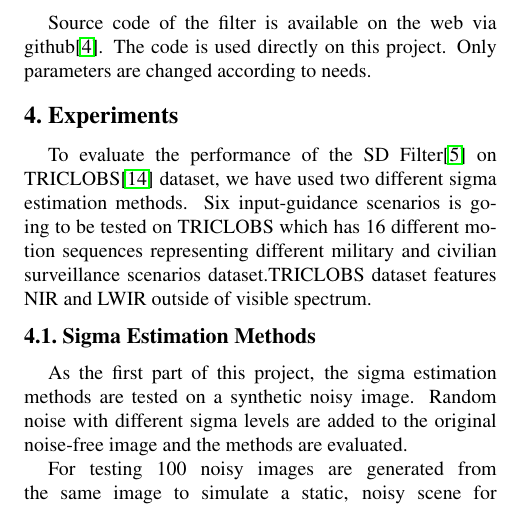
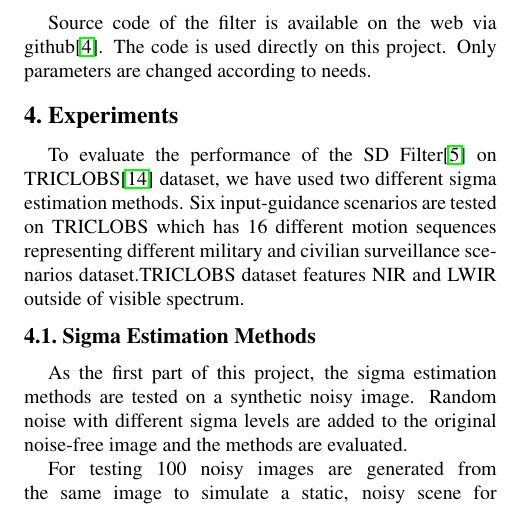
Before and after one commit to mcergun/CMP717-Project, a LaTeX paper (report/latex/egpaper_final.tex): part of one column of page 3 of 5, cut so that both start at the same text. Compiled offline with pdfLaTeX.

Commit message:
one more future tense is gone

```diff
--- a/report/latex/egpaper_final.tex
+++ b/report/latex/egpaper_final.tex
@@ -146,7 +146,7 @@ Source code of the filter is available on the web via github\cite{github:sdfilte
 
 \section{Experiments}
 
-To evaluate the performance of the SD Filter\cite{ham2015robust} on TRICLOBS\cite{triclobs} dataset, we have used two different sigma estimation methods. Six input-guidance scenarios is going to be tested on TRICLOBS which has  16 different motion sequences representing different military and civilian surveillance scenarios dataset.TRICLOBS dataset features NIR and LWIR outside of visible spectrum.
+To evaluate the performance of the SD Filter\cite{ham2015robust} on TRICLOBS\cite{triclobs} dataset, we have used two different sigma estimation methods. Six input-guidance scenarios are tested on TRICLOBS which has  16 different motion sequences representing different military and civilian surveillance scenarios dataset.TRICLOBS dataset features NIR and LWIR outside of visible spectrum.
 
 \subsection{Sigma Estimation Methods}
 As the first part of this project, the sigma estimation methods are tested on a synthetic noisy image. Random noise with different sigma levels are added to the original noise-free image and the methods are evaluated.
```
